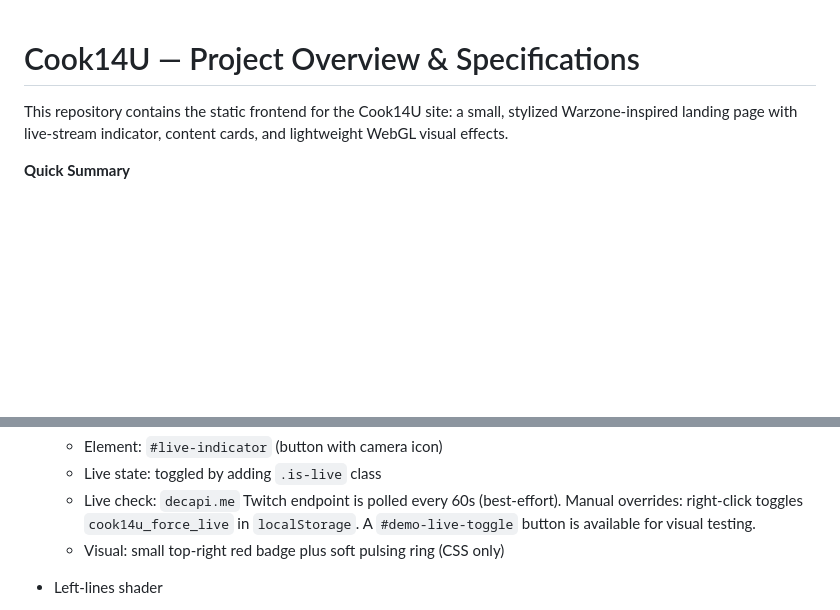
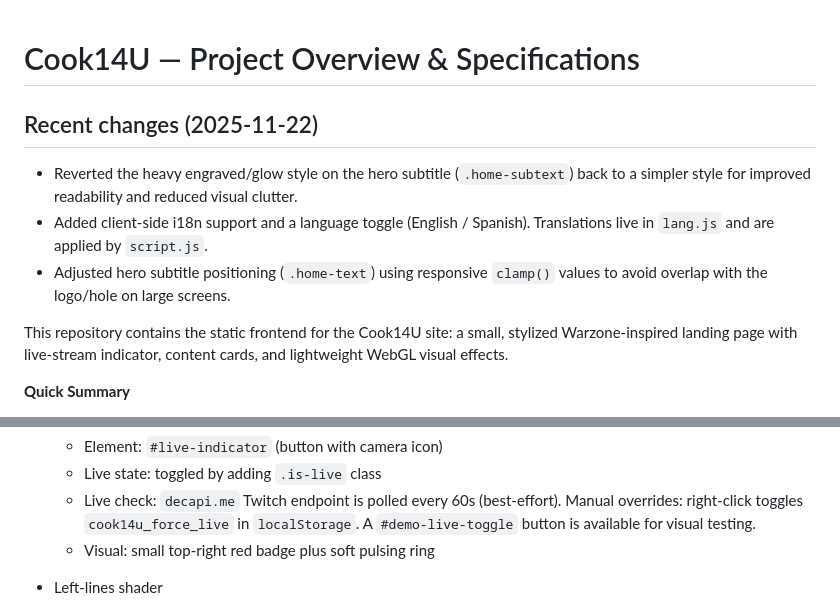
Before and after one commit to 2TomL/Cook14U_Final, a Markdown page: README.md, 2 parts joined by grey strips. Rendered like a GitHub page; blank space fills up the shorter version.

Commit message:
docs: update README with recent changes (home subtitle style, i18n, positioning)

```diff
--- a/README.md
+++ b/README.md
@@ -1,4 +1,11 @@
 # Cook14U — Project Overview & Specifications
+
+## Recent changes (2025-11-22)
+
+- Reverted the heavy engraved/glow style on the hero subtitle (`.home-subtext`) back to a simpler style for improved readability and reduced visual clutter.
+- Added client-side i18n support and a language toggle (English / Spanish). Translations live in `lang.js` and are applied by `script.js`.
+- Adjusted hero subtitle positioning (`.home-text`) using responsive `clamp()` values to avoid overlap with the logo/hole on large screens.
+
 
 This repository contains the static frontend for the Cook14U site: a small, stylized Warzone-inspired landing page with live-stream indicator, content cards, and lightweight WebGL visual effects.
 
@@ -31,7 +38,7 @@ This repository contains the static frontend for the Cook14U site: a small, styl
   - Element: `#live-indicator` (button with camera icon)
   - Live state: toggled by adding `.is-live` class
   - Live check: `decapi.me` Twitch endpoint is polled every 60s (best-effort). Manual overrides: right-click toggles `cook14u_force_live` in `localStorage`. A `#demo-live-toggle` button is available for visual testing.
-  - Visual: small top-right red badge plus soft pulsing ring (CSS only)
+  - Visual: small top-right red badge plus soft pulsing ring
 
 - Left-lines shader
   - Implemented in `initLeftLines()` inside `script.js` using Three.js ShaderMaterial
```
